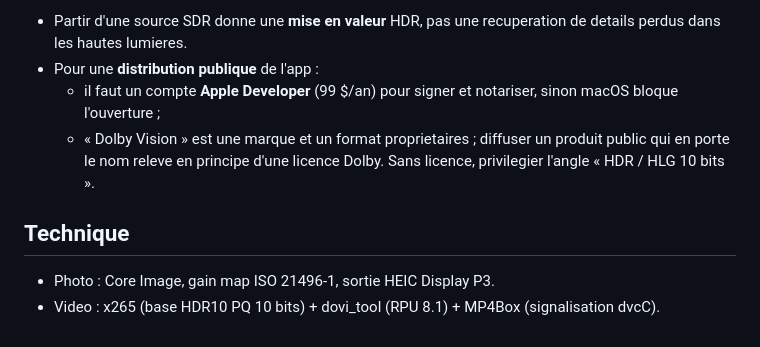
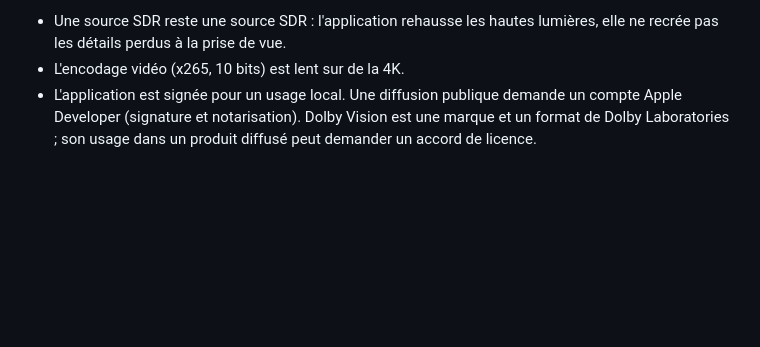
Before and after one commit to renaud-bxl/hdr-studio, a Markdown page: README.md, the part around one of its changes. GitHub-like rendering; blank space fills up the shorter version.

```diff
--- a/README.md
+++ b/README.md
@@ -36,15 +62,7 @@ En ligne de commande :
 
-- Partir d'une source SDR donne une **mise en valeur** HDR, pas une recuperation
-  de details perdus dans les hautes lumieres.
-- Pour une **distribution publique** de l'app :
-  - il faut un compte **Apple Developer** (99 $/an) pour signer et notariser,
-    sinon macOS bloque l'ouverture ;
-  - « Dolby Vision » est une marque et un format proprietaires ; diffuser un
-    produit public qui en porte le nom releve en principe d'une licence Dolby.
-    Sans licence, privilegier l'angle « HDR / HLG 10 bits ».
-
-## Technique
-
-- Photo : Core Image, gain map ISO 21496-1, sortie HEIC Display P3.
-- Video : x265 (base HDR10 PQ 10 bits) + dovi_tool (RPU 8.1) + MP4Box
-  (signalisation dvcC).
+- Une source SDR reste une source SDR : l'application rehausse les hautes lumières, elle ne
+  recrée pas les détails perdus à la prise de vue.
+- L'encodage vidéo (x265, 10 bits) est lent sur de la 4K.
+- L'application est signée pour un usage local. Une diffusion publique demande un compte
+  Apple Developer (signature et notarisation). Dolby Vision est une marque et un format de
+  Dolby Laboratories ; son usage dans un produit diffusé peut demander un accord de licence.
```
Also changed, not shown: other parts of README.md (+46 -20 lines), docs/capture-photo.jpg (added), docs/capture-video.jpg (added), docs/icone.png (added), 3 other files.
